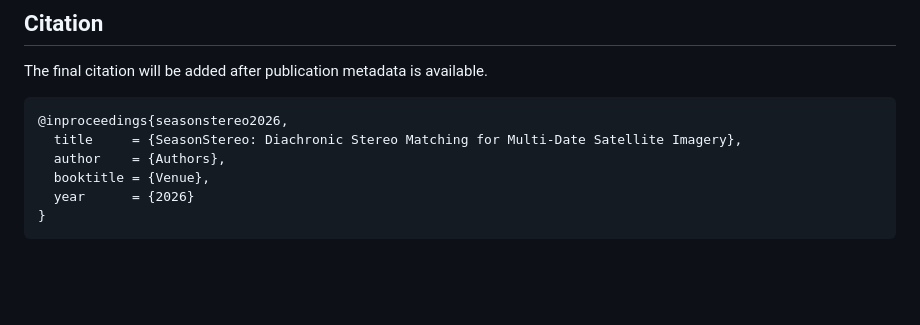
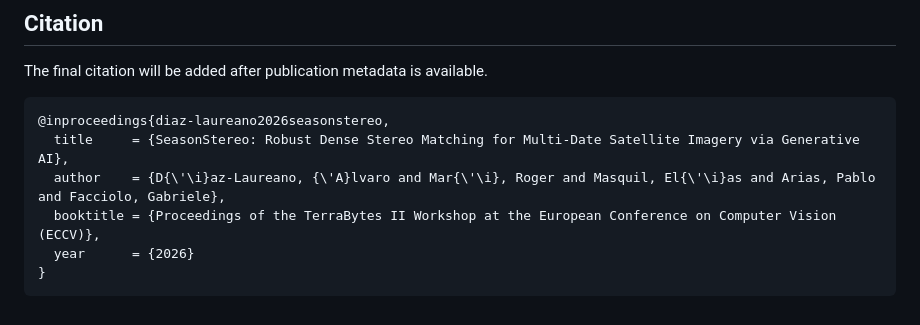
Before and after one commit to Alvaritox11/SeasonStereo, a Markdown page: README.md, the part around one of its changes. Drawn GitHub-style; blank space fills up the shorter version.

Commit message:
Update paper link and citation in README
Updated paper link and citation details in README.

````diff
--- a/README.md
+++ b/README.md
@@ -134,10 +134,10 @@ Each preprocessing folder has a dedicated README:
 The final citation will be added after publication metadata is available.
 
 ```bibtex
-@inproceedings{seasonstereo2026,
-  title     = {SeasonStereo: Diachronic Stereo Matching for Multi-Date Satellite Imagery},
-  author    = {Authors},
-  booktitle = {Venue},
+@inproceedings{diaz-laureano2026seasonstereo,
+  title     = {SeasonStereo: Robust Dense Stereo Matching for Multi-Date Satellite Imagery via Generative AI},
+  author    = {D{\'\i}az-Laureano, {\'A}lvaro and Mar{\'\i}, Roger and Masquil, El{\'\i}as and Arias, Pablo and Facciolo, Gabriele},
+  booktitle = {Proceedings of the TerraBytes II Workshop at the European Conference on Computer Vision (ECCV)},
   year      = {2026}
 }
 ```
````
Also changed, not shown: other parts of README.md (+1 -1 lines).
